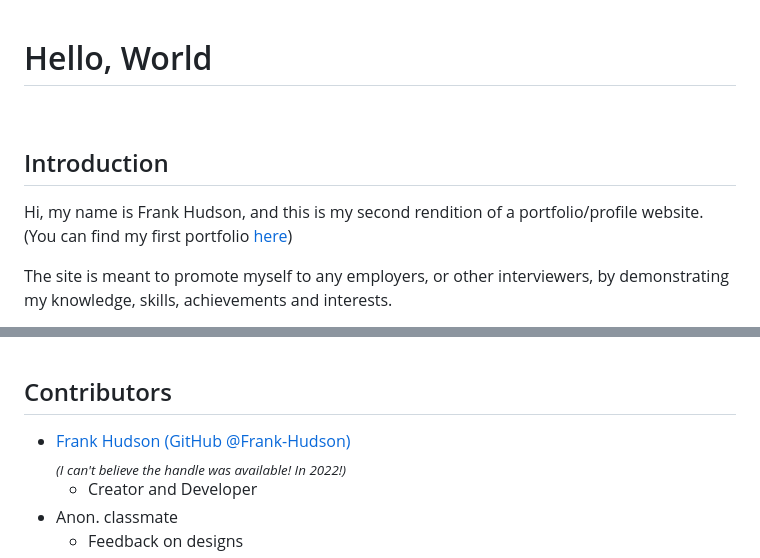
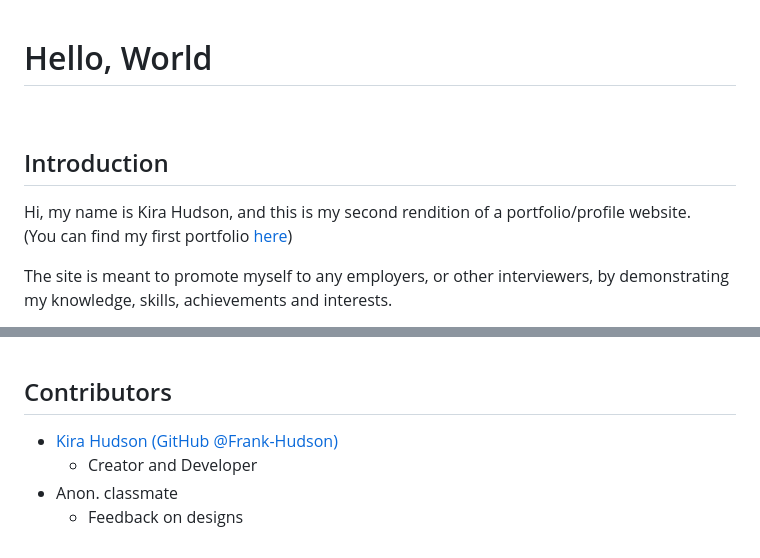
Before and after one commit to Frank-Hudson/Web-Profile, a Markdown page: README.md, 2 parts joined by grey strips. Drawn GitHub-style.

Commit message:
Update README.md
Removed deadname

```diff
--- a/README.md
+++ b/README.md
@@ -1,11 +1,10 @@
-
 # Hello, World
 
 &nbsp;
 
 ## Introduction
 
-Hi, my name is Frank Hudson, and this is my second rendition of a portfolio/profile website.
+Hi, my name is Kira Hudson, and this is my second rendition of a portfolio/profile website.
 (You can find my first portfolio [here](https://github.com/Frank-Hudson/portfolio-website--old-))
 
 The site is meant to promote myself to any employers, or other interviewers, by demonstrating my knowledge, skills, achievements and interests.
@@ -20,8 +19,7 @@ It is intended to be easy to read, navigate and use, as well as to be visually a
 
 ## Contributors
 
-- [Frank Hudson (GitHub @Frank-Hudson)](https://github.com/Frank-Hudson)
-    <sub>_(I can't believe the handle was available! In 2022!)_</sub>
+- [Kira Hudson (GitHub @Frank-Hudson)](https://github.com/Frank-Hudson)
   - Creator and Developer
 - Anon. classmate
   - Feedback on designs
```
